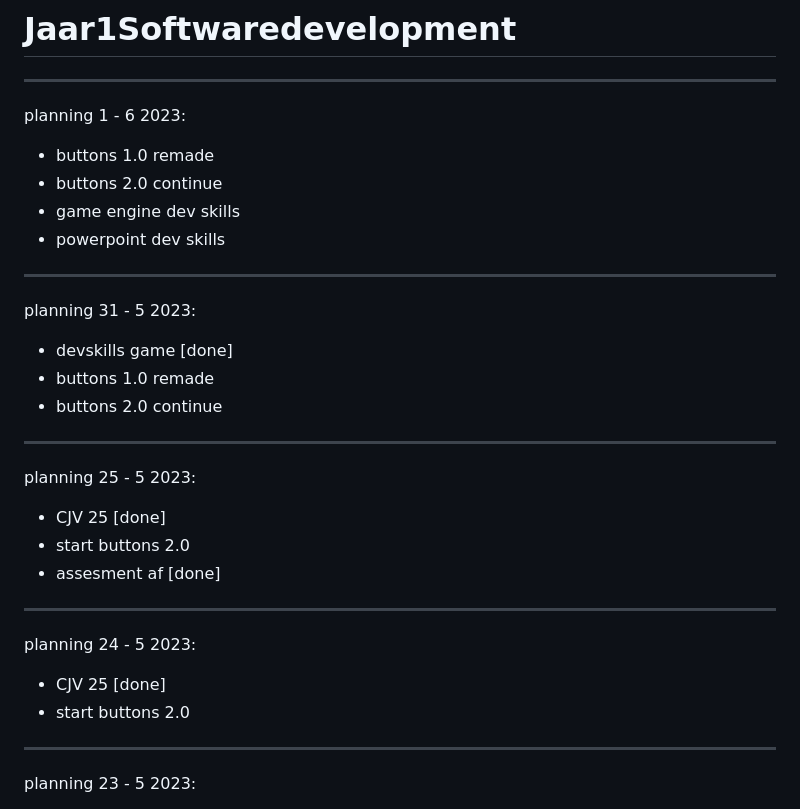
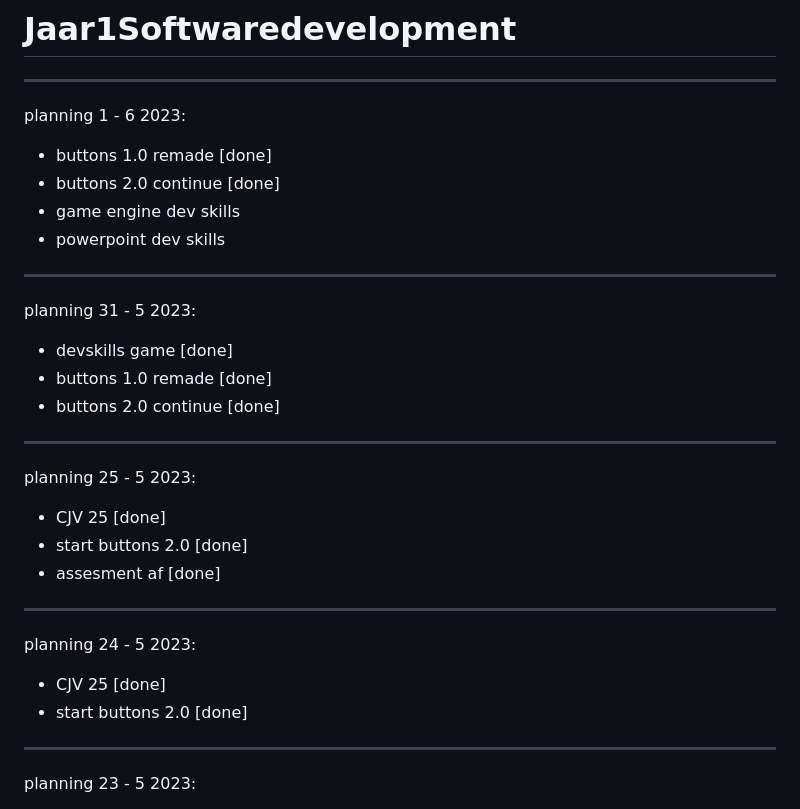
Before and after one commit to BrigitteHx/Jaar1Softwaredevelopment, a Markdown page: README.md, the part around the change. Rendered like a GitHub page.

```diff
--- a/README.md
+++ b/README.md
@@ -3,8 +3,8 @@
 --------------------------------------------------------------------------------------------------------------------------------------------
 
 planning 1 - 6 2023:
-- buttons 1.0 remade
-- buttons 2.0 continue
+- buttons 1.0 remade [done]
+- buttons 2.0 continue [done]
 - game engine dev skills
 - powerpoint dev skills
 
@@ -13,15 +13,15 @@ planning 1 - 6 2023:
 planning 31 - 5 2023:
 
 - devskills game [done]
-- buttons 1.0 remade
-- buttons 2.0 continue
+- buttons 1.0 remade [done]
+- buttons 2.0 continue [done]
 
 --------------------------------------------------------------------------------------------------------------------------------------------
 
 planning 25 - 5 2023:
 
 - CJV 25 [done]
-- start buttons 2.0
+- start buttons 2.0 [done]
 - assesment af [done]
 
 --------------------------------------------------------------------------------------------------------------------------------------------
@@ -29,7 +29,7 @@ planning 25 - 5 2023:
 planning 24 - 5 2023:
 
 - CJV 25 [done]
-- start buttons 2.0
+- start buttons 2.0 [done]
 
 --------------------------------------------------------------------------------------------------------------------------------------------
 
```
